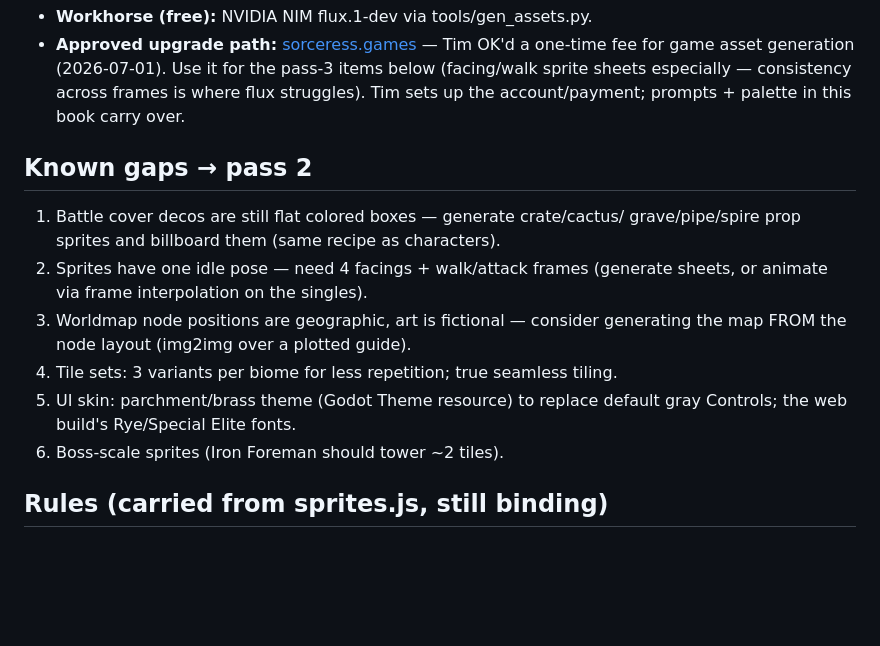
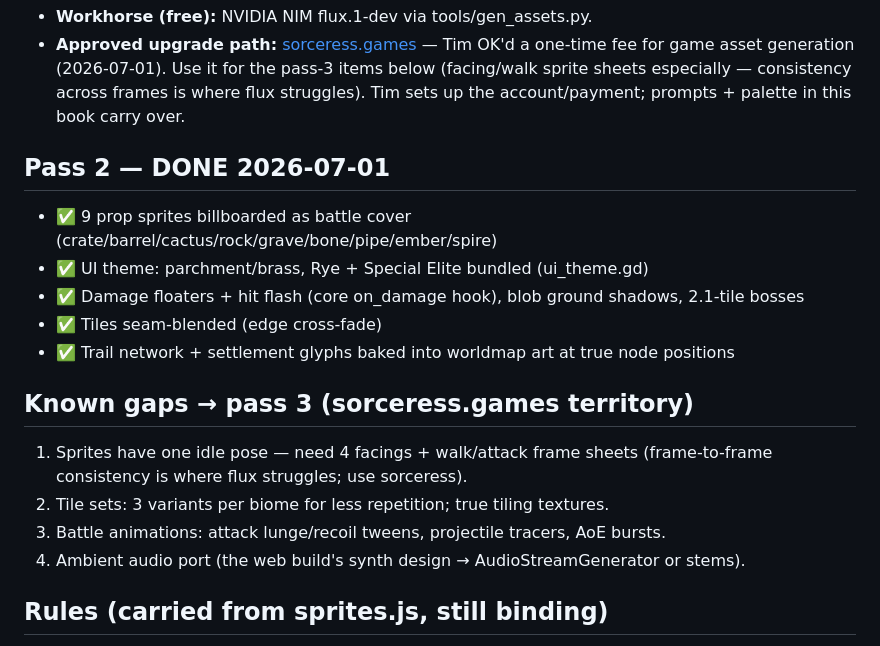
Before and after one commit to Dangercorn-Enterprises/weird-west-tactics, a Markdown page: godot/STYLEBOOK.md, the part around the change. Rendered like a GitHub page; blank space fills up the shorter version.

Commit message:
stylebook: pass 2 marked done, pass 3 scoped
Co-Authored-By: Claude Fable 5 <noreply@anthropic.com>

```diff
--- a/godot/STYLEBOOK.md
+++ b/godot/STYLEBOOK.md
@@ -60,17 +60,19 @@ reserved for the supernatural** (Ashfall, spirits, the Hollow).
 - **Workhorse (free):** NVIDIA NIM flux.1-dev via tools/gen_assets.py.
 - **Approved upgrade path:** [sorceress.games](https://sorceress.games/) — Tim OK'd a one-time fee for game asset generation (2026-07-01). Use it for the pass-3 items below (facing/walk sprite sheets especially — consistency across frames is where flux struggles). Tim sets up the account/payment; prompts + palette in this book carry over.
 
-## Known gaps → pass 2
-1. Battle cover decos are still flat colored boxes — generate crate/cactus/
-   grave/pipe/spire prop sprites and billboard them (same recipe as characters).
-2. Sprites have one idle pose — need 4 facings + walk/attack frames
-   (generate sheets, or animate via frame interpolation on the singles).
-3. Worldmap node positions are geographic, art is fictional — consider
-   generating the map FROM the node layout (img2img over a plotted guide).
-4. Tile sets: 3 variants per biome for less repetition; true seamless tiling.
-5. UI skin: parchment/brass theme (Godot Theme resource) to replace default
-   gray Controls; the web build's Rye/Special Elite fonts.
-6. Boss-scale sprites (Iron Foreman should tower ~2 tiles).
+## Pass 2 — DONE 2026-07-01
+- ✅ 9 prop sprites billboarded as battle cover (crate/barrel/cactus/rock/grave/bone/pipe/ember/spire)
+- ✅ UI theme: parchment/brass, Rye + Special Elite bundled (ui_theme.gd)
+- ✅ Damage floaters + hit flash (core on_damage hook), blob ground shadows, 2.1-tile bosses
+- ✅ Tiles seam-blended (edge cross-fade)
+- ✅ Trail network + settlement glyphs baked into worldmap art at true node positions
+
+## Known gaps → pass 3 (sorceress.games territory)
+1. Sprites have one idle pose — need 4 facings + walk/attack frame sheets
+   (frame-to-frame consistency is where flux struggles; use sorceress).
+2. Tile sets: 3 variants per biome for less repetition; true tiling textures.
+3. Battle animations: attack lunge/recoil tweens, projectile tracers, AoE bursts.
+4. Ambient audio port (the web build's synth design → AudioStreamGenerator or stems).
 
 ## Rules (carried from sprites.js, still binding)
 - Every sprite must be **screenshot-verified in-engine** before it's "done".
```
